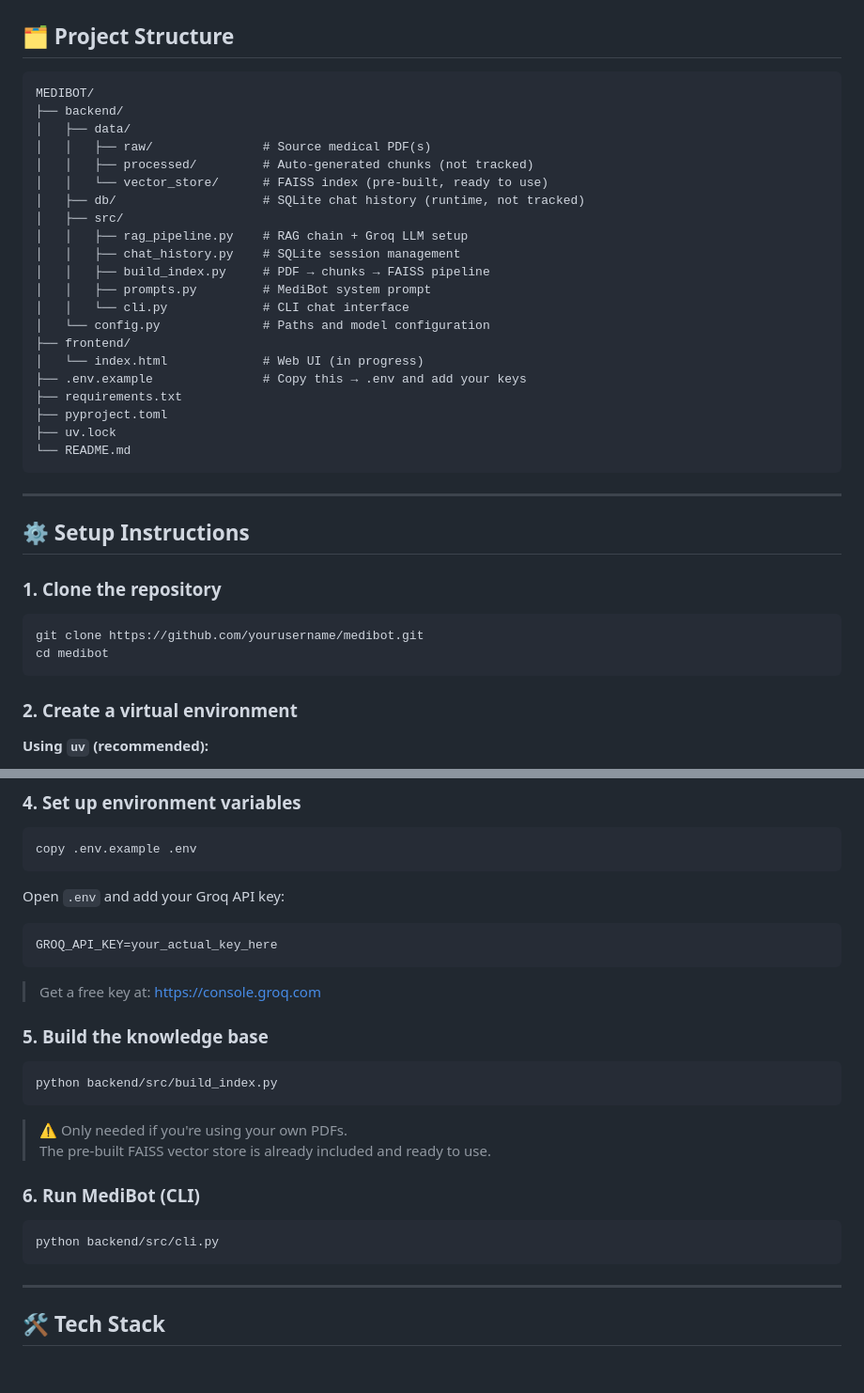
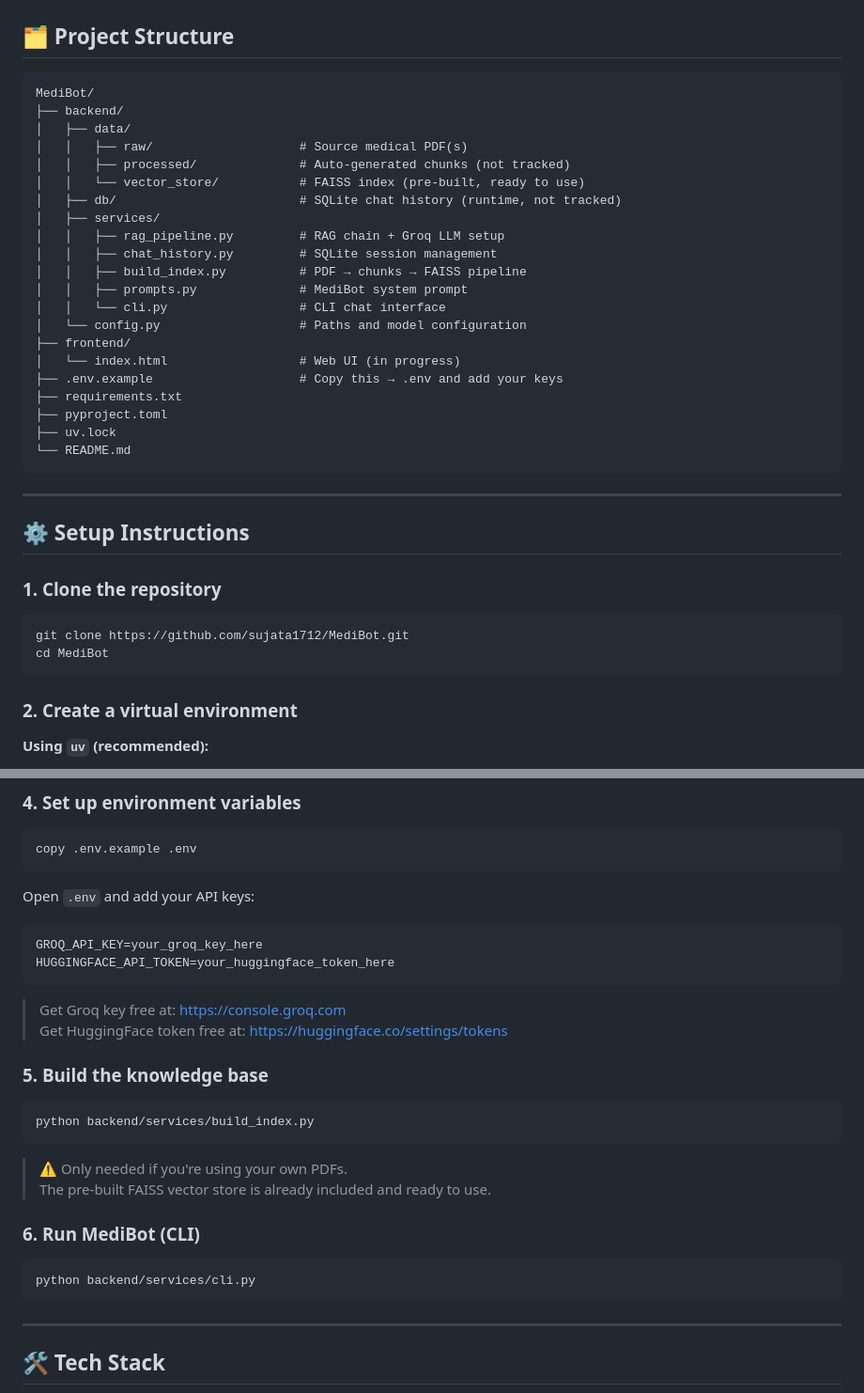
Before and after one commit to sujata1712/MediBot, a Markdown page: README.md, 2 parts joined by grey strips. Shown at 94% size. Rendered like a GitHub page; blank space fills up the shorter version.

Commit message:
Update setup instructions

````diff
--- a/README.md
+++ b/README.md
@@ -25,23 +25,23 @@ SQLite Memory       →  Remember full conversation history
 ## 🗂️ Project Structure
 
 ```
-MEDIBOT/
+MediBot/
 ├── backend/
 │   ├── data/
-│   │   ├── raw/               # Source medical PDF(s)
-│   │   ├── processed/         # Auto-generated chunks (not tracked)
-│   │   └── vector_store/      # FAISS index (pre-built, ready to use)
-│   ├── db/                    # SQLite chat history (runtime, not tracked)
-│   ├── src/
-│   │   ├── rag_pipeline.py    # RAG chain + Groq LLM setup
-│   │   ├── chat_history.py    # SQLite session management
-│   │   ├── build_index.py     # PDF → chunks → FAISS pipeline
-│   │   ├── prompts.py         # MediBot system prompt
-│   │   └── cli.py             # CLI chat interface
-│   └── config.py              # Paths and model configuration
+│   │   ├── raw/                    # Source medical PDF(s)
+│   │   ├── processed/              # Auto-generated chunks (not tracked)
+│   │   └── vector_store/           # FAISS index (pre-built, ready to use)
+│   ├── db/                         # SQLite chat history (runtime, not tracked)
+│   ├── services/
+│   │   ├── rag_pipeline.py         # RAG chain + Groq LLM setup
+│   │   ├── chat_history.py         # SQLite session management
+│   │   ├── build_index.py          # PDF → chunks → FAISS pipeline
+│   │   ├── prompts.py              # MediBot system prompt
+│   │   └── cli.py                  # CLI chat interface
+│   └── config.py                   # Paths and model configuration
 ├── frontend/
-│   └── index.html             # Web UI (in progress)
-├── .env.example               # Copy this → .env and add your keys
+│   └── index.html                  # Web UI (in progress)
+├── .env.example                    # Copy this → .env and add your keys
 ├── requirements.txt
 ├── pyproject.toml
 ├── uv.lock
@@ -54,8 +54,8 @@ MEDIBOT/
 
 ### 1. Clone the repository
 ```bash
-git clone https://github.com/yourusername/medibot.git
-cd medibot
+git clone https://github.com/sujata1712/MediBot.git
+cd MediBot
 ```
 
 ### 2. Create a virtual environment
@@ -88,22 +88,24 @@ pip install -r requirements.txt
 ```bash
 copy .env.example .env
 ```
-Open `.env` and add your Groq API key:
+Open `.env` and add your API keys:
 ```
-GROQ_API_KEY=your_actual_key_here
+GROQ_API_KEY=your_groq_key_here
+HUGGINGFACE_API_TOKEN=your_huggingface_token_here
 ```
-> Get a free key at: https://console.groq.com
+> Get Groq key free at: https://console.groq.com
+> Get HuggingFace token free at: https://huggingface.co/settings/tokens
 
 ### 5. Build the knowledge base
 ```bash
-python backend/src/build_index.py
+python backend/services/build_index.py
 ```
 > ⚠️ Only needed if you're using your own PDFs.
 > The pre-built FAISS vector store is already included and ready to use.
 
 ### 6. Run MediBot (CLI)
 ```bash
-python backend/src/cli.py
+python backend/services/cli.py
 ```
 
 ---
````
